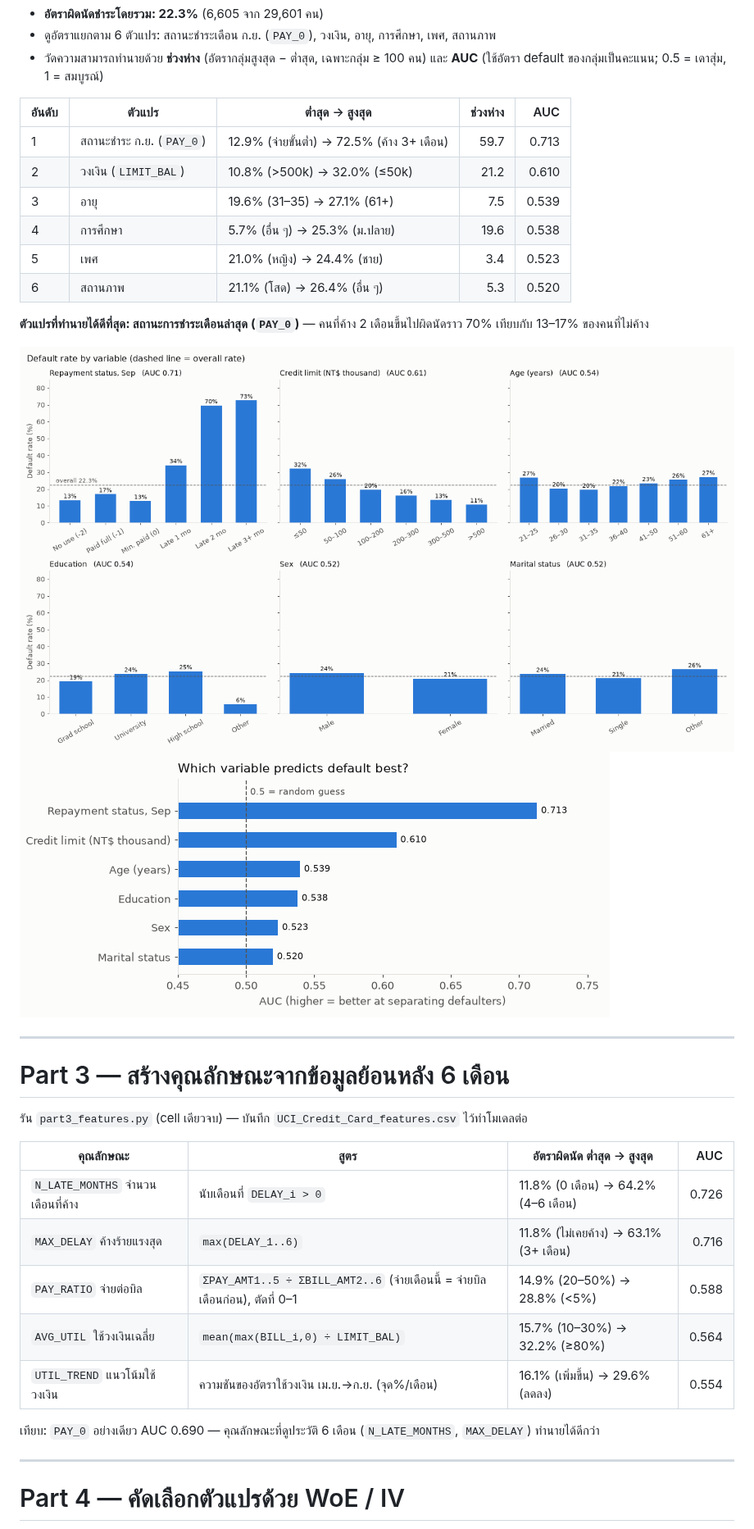
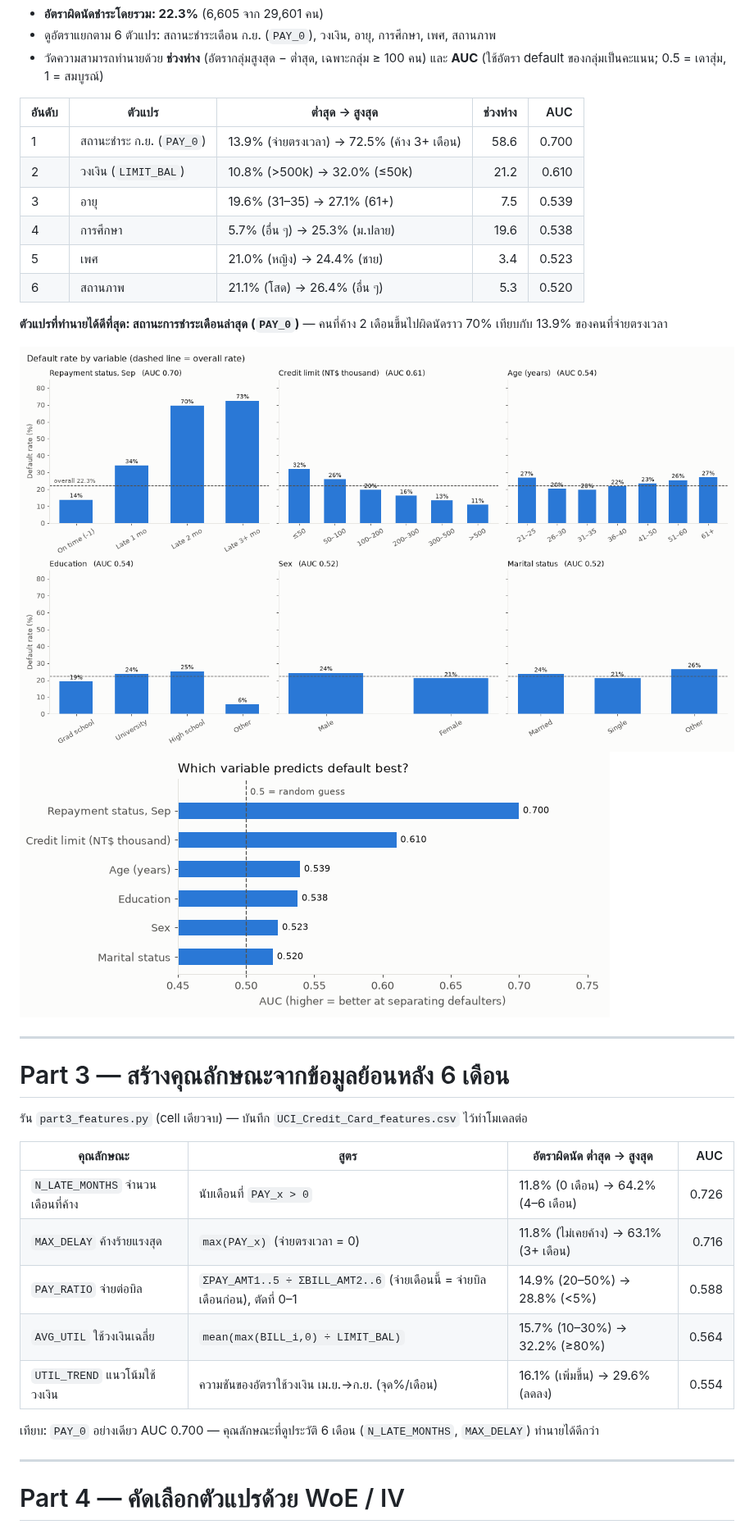
Before and after one commit to bestwork310847-jpg/finance, a Markdown page: credit_card_analysis/README.md, the part around one of its changes. Shown at 82% size. Drawn GitHub-style; pictures changed too: credit_card_analysis/figures/part2_auc_ranking.png, credit_card_analysis/figures/part2_default_rate_by_variable.png.

```diff
--- a/credit_card_analysis/README.md
+++ b/credit_card_analysis/README.md
@@ -58,14 +58,14 @@
 
 | อันดับ | ตัวแปร | ต่ำสุด → สูงสุด | ช่วงห่าง | AUC |
 |---|---|---|---:|---:|
-| 1 | สถานะชำระ ก.ย. (`PAY_0`) | 12.9% (จ่ายขั้นต่ำ) → 72.5% (ค้าง 3+ เดือน) | 59.7 | 0.713 |
+| 1 | สถานะชำระ ก.ย. (`PAY_0`) | 13.9% (จ่ายตรงเวลา) → 72.5% (ค้าง 3+ เดือน) | 58.6 | 0.700 |
 | 2 | วงเงิน (`LIMIT_BAL`) | 10.8% (>500k) → 32.0% (≤50k) | 21.2 | 0.610 |
 | 3 | อายุ | 19.6% (31–35) → 27.1% (61+) | 7.5 | 0.539 |
 | 4 | การศึกษา | 5.7% (อื่น ๆ) → 25.3% (ม.ปลาย) | 19.6 | 0.538 |
 | 5 | เพศ | 21.0% (หญิง) → 24.4% (ชาย) | 3.4 | 0.523 |
 | 6 | สถานภาพ | 21.1% (โสด) → 26.4% (อื่น ๆ) | 5.3 | 0.520 |
 
-**ตัวแปรที่ทำนายได้ดีที่สุด: สถานะการชำระเดือนล่าสุด (`PAY_0`)** — คนที่ค้าง 2 เดือนขึ้นไปผิดนัดราว 70% เทียบกับ 13–17% ของคนที่ไม่ค้าง
+**ตัวแปรที่ทำนายได้ดีที่สุด: สถานะการชำระเดือนล่าสุด (`PAY_0`)** — คนที่ค้าง 2 เดือนขึ้นไปผิดนัดราว 70% เทียบกับ 13.9% ของคนที่จ่ายตรงเวลา
 
 ![Default rate by variable](figures/part2_default_rate_by_variable.png)
 ![AUC ranking](figures/part2_auc_ranking.png)
@@ -78,13 +78,13 @@
 
 | คุณลักษณะ | สูตร | อัตราผิดนัด ต่ำสุด → สูงสุด | AUC |
 |---|---|---|---:|
-| `N_LATE_MONTHS` จำนวนเดือนที่ค้าง | นับเดือนที่ `DELAY_i > 0` | 11.8% (0 เดือน) → 64.2% (4–6 เดือน) | 0.726 |
-| `MAX_DELAY` ค้างร้ายแรงสุด | `max(DELAY_1..6)` | 11.8% (ไม่เคยค้าง) → 63.1% (3+ เดือน) | 0.716 |
+| `N_LATE_MONTHS` จำนวนเดือนที่ค้าง | นับเดือนที่ `PAY_x > 0` | 11.8% (0 เดือน) → 64.2% (4–6 เดือน) | 0.726 |
+| `MAX_DELAY` ค้างร้ายแรงสุด | `max(PAY_x)` (จ่ายตรงเวลา = 0) | 11.8% (ไม่เคยค้าง) → 63.1% (3+ เดือน) | 0.716 |
 | `PAY_RATIO` จ่ายต่อบิล | `ΣPAY_AMT1..5 ÷ ΣBILL_AMT2..6` (จ่ายเดือนนี้ = จ่ายบิลเดือนก่อน), ตัดที่ 0–1 | 14.9% (20–50%) → 28.8% (<5%) | 0.588 |
 | `AVG_UTIL` ใช้วงเงินเฉลี่ย | `mean(max(BILL_i,0) ÷ LIMIT_BAL)` | 15.7% (10–30%) → 32.2% (≥80%) | 0.564 |
 | `UTIL_TREND` แนวโน้มใช้วงเงิน | ความชันของอัตราใช้วงเงิน เม.ย.→ก.ย. (จุด%/เดือน) | 16.1% (เพิ่มขึ้น) → 29.6% (ลดลง) | 0.554 |
 
-เทียบ: `PAY_0` อย่างเดียว AUC 0.690 — คุณลักษณะที่ดูประวัติ 6 เดือน (`N_LATE_MONTHS`, `MAX_DELAY`) ทำนายได้ดีกว่า
+เทียบ: `PAY_0` อย่างเดียว AUC 0.700 — คุณลักษณะที่ดูประวัติ 6 เดือน (`N_LATE_MONTHS`, `MAX_DELAY`) ทำนายได้ดีกว่า
 
 ---
 
```
Also changed, not shown: other parts of credit_card_analysis/README.md (+22 -22 lines), credit_card_analysis/figures/part6_calibration_ks.png, 9 other files.
